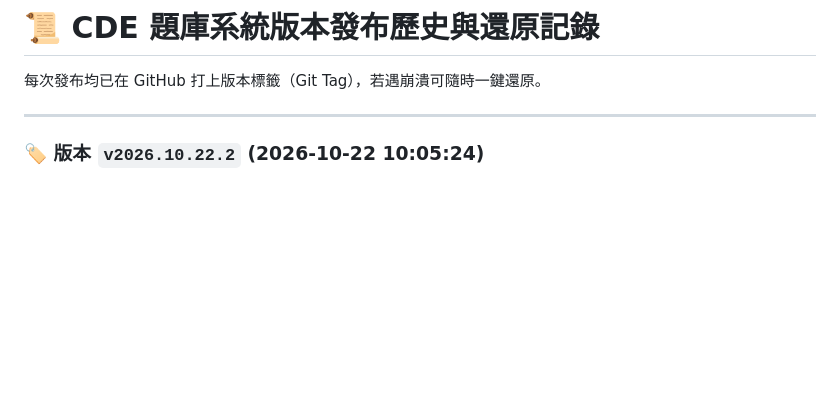
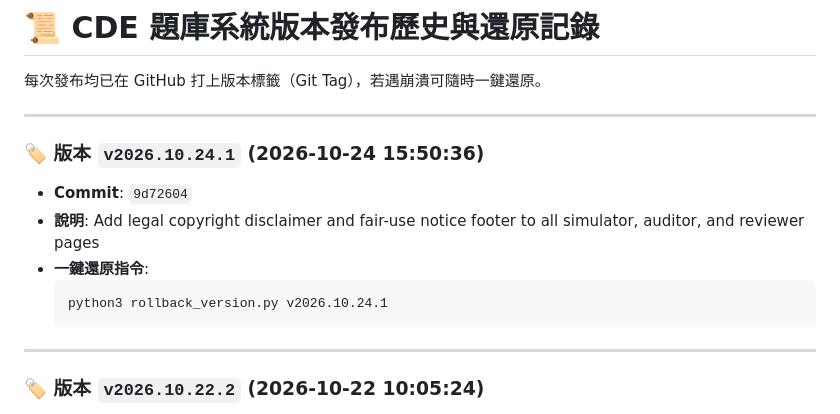
Before and after one commit to LoveISA07/cde-exam, a Markdown page: RELEASE_HISTORY.md, the part around the change. Rendered like a GitHub page; blank space fills up the shorter version.

Commit message:
Docs: Update RELEASE_HISTORY.md

````diff
--- a/RELEASE_HISTORY.md
+++ b/RELEASE_HISTORY.md
@@ -2,6 +2,15 @@
 
 每次發布均已在 GitHub 打上版本標籤（Git Tag），若遇崩潰可隨時一鍵還原。
 
+---
+
+### 🏷️ 版本 `v2026.10.24.1` (2026-10-24 15:50:36)
+- **Commit**: `9d72604`
+- **說明**: Add legal copyright disclaimer and fair-use notice footer to all simulator, auditor, and reviewer pages
+- **一鍵還原指令**:
+  ```bash
+  python3 rollback_version.py v2026.10.24.1
+  ```
 ---
 
 ### 🏷️ 版本 `v2026.10.22.2` (2026-10-22 10:05:24)
````
